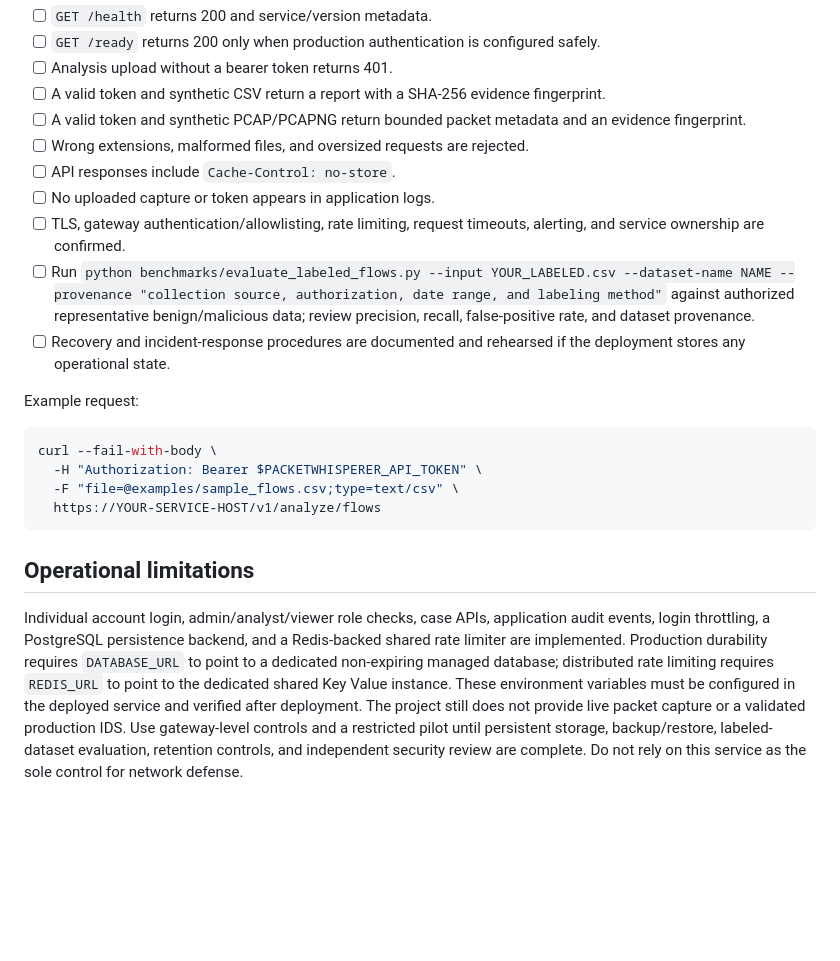
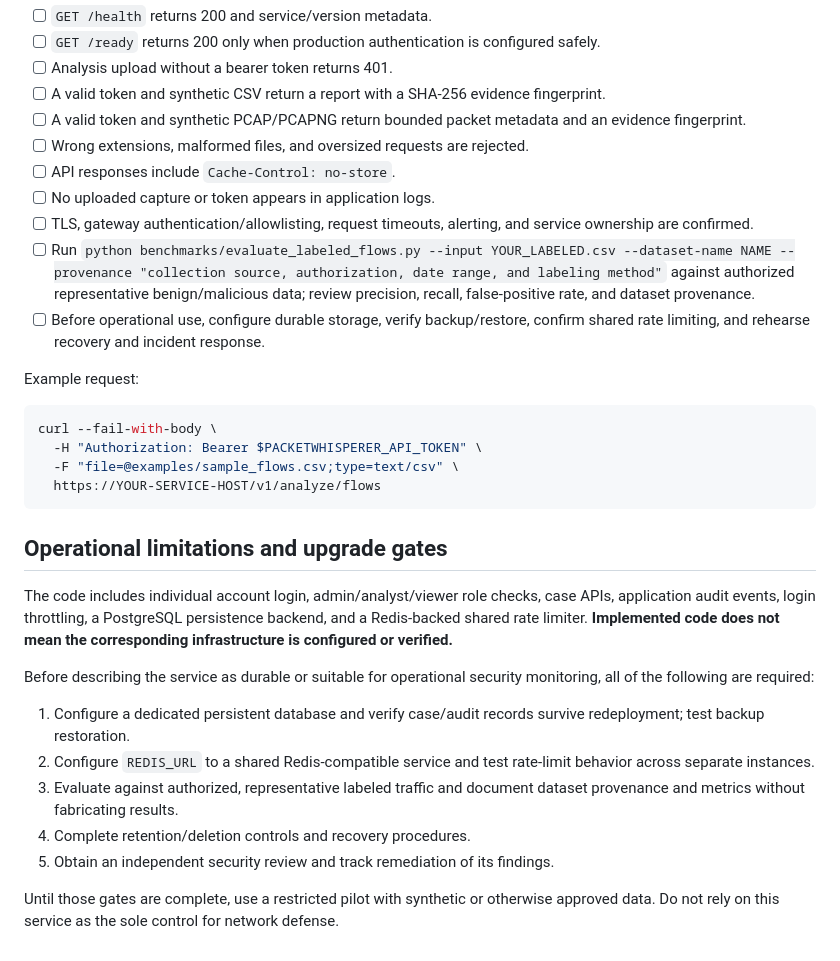
Before and after one commit to yobi369/PacketWhisperer-AI, a Markdown page: docs/DEPLOYMENT.md, the part around one of its changes. Rendered like a GitHub page; blank space fills up the shorter version.

````diff
--- a/docs/DEPLOYMENT.md
+++ b/docs/DEPLOYMENT.md
@@ -28,9 +37,9 @@ Run from a trusted machine. Replace the host with the actual service hostname an
 - [ ] Wrong extensions, malformed files, and oversized requests are rejected.
 - [ ] API responses include `Cache-Control: no-store`.
 - [ ] No uploaded capture or token appears in application logs.
-- [ ] TLS, gateway authentication/allowlisting, rate limiting, request timeouts, alerting, and service ownership are confirmed.
+- [ ] TLS, gateway authentication/allowlisting, request timeouts, alerting, and service ownership are confirmed.
 - [ ] Run `python benchmarks/evaluate_labeled_flows.py --input YOUR_LABELED.csv --dataset-name NAME --provenance "collection source, authorization, date range, and labeling method"` against authorized representative benign/malicious data; review precision, recall, false-positive rate, and dataset provenance.
-- [ ] Recovery and incident-response procedures are documented and rehearsed if the deployment stores any operational state.
+- [ ] Before operational use, configure durable storage, verify backup/restore, confirm shared rate limiting, and rehearse recovery and incident response.
 
 Example request:
 
@@ -41,6 +50,16 @@ curl --fail-with-body \
   https://YOUR-SERVICE-HOST/v1/analyze/flows
 ```
 
-## Operational limitations
+## Operational limitations and upgrade gates
 
-Individual account login, admin/analyst/viewer role checks, case APIs, application audit events, login throttling, a PostgreSQL persistence backend, and a Redis-backed shared rate limiter are implemented. Production durability requires `DATABASE_URL` to point to a dedicated non-expiring managed database; distributed rate limiting requires `REDIS_URL` to point to the dedicated shared Key Value instance. These environment variables must be configured in the deployed service and verified after deployment. The project still does not provide live packet capture or a validated production IDS. Use gateway-level controls and a restricted pilot until persistent storage, backup/restore, labeled-dataset evaluation, retention controls, and independent security review are complete. Do not rely on this service as the sole control for network defense.
+The code includes individual account login, admin/analyst/viewer role checks, case APIs, application audit events, login throttling, a PostgreSQL persistence backend, and a Redis-backed shared rate limiter. **Implemented code does not mean the corresponding infrastructure is configured or verified.**
+
+Before describing the service as durable or suitable for operational security monitoring, all of the following are required:
+
+1. Configure a dedicated persistent database and verify case/audit records survive redeployment; test backup restoration.
+2. Configure `REDIS_URL` to a shared Redis-compatible service and test rate-limit behavior across separate instances.
+3. Evaluate against authorized, representative labeled traffic and document dataset provenance and metrics without fabricating results.
+4. Complete retention/deletion controls and recovery procedures.
+5. Obtain an independent security review and track remediation of its findings.
+
+Until those gates are complete, use a restricted pilot with synthetic or otherwise approved data. Do not rely on this service as the sole control for network defense.
````
Also changed, not shown: other parts of docs/DEPLOYMENT.md (+17 -8 lines).
